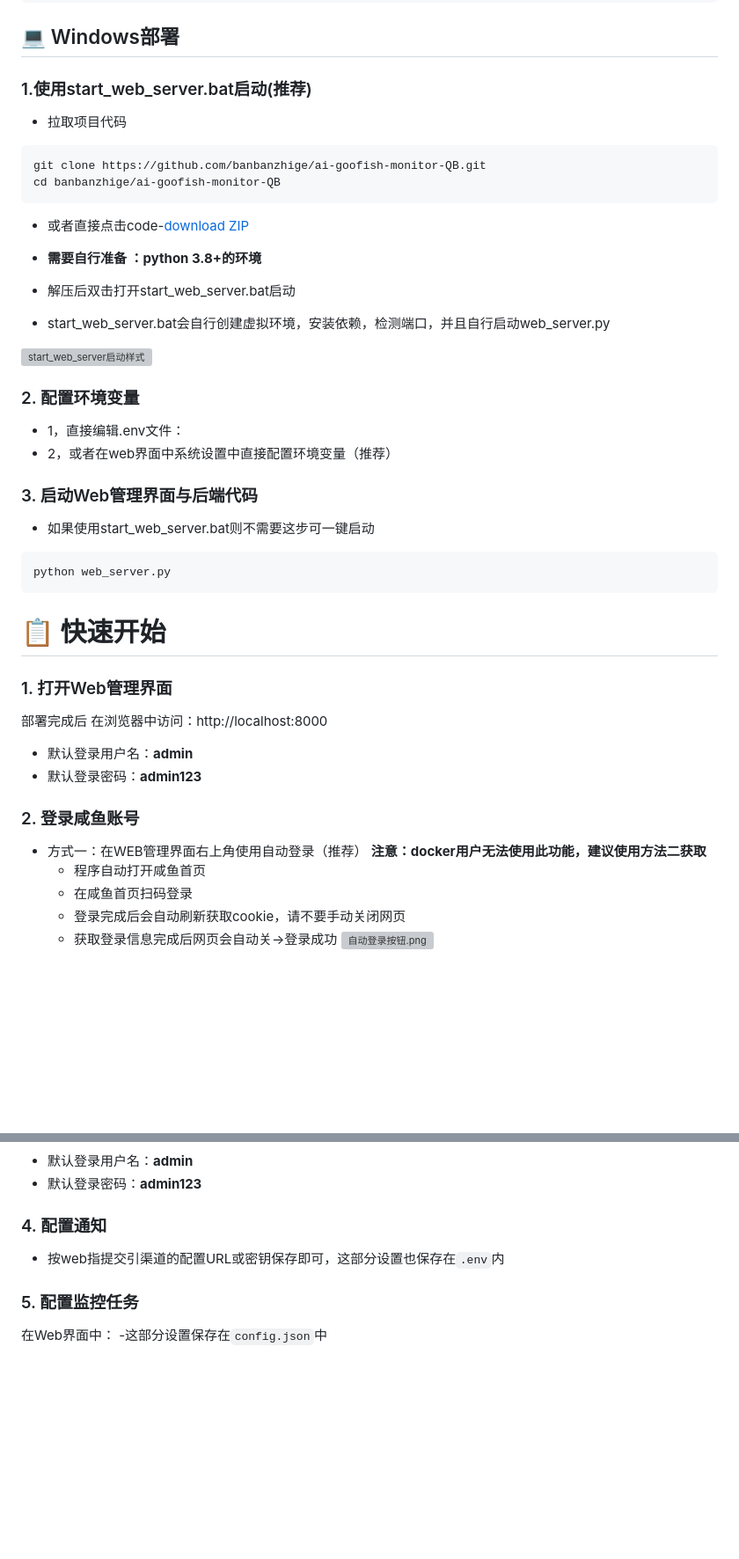
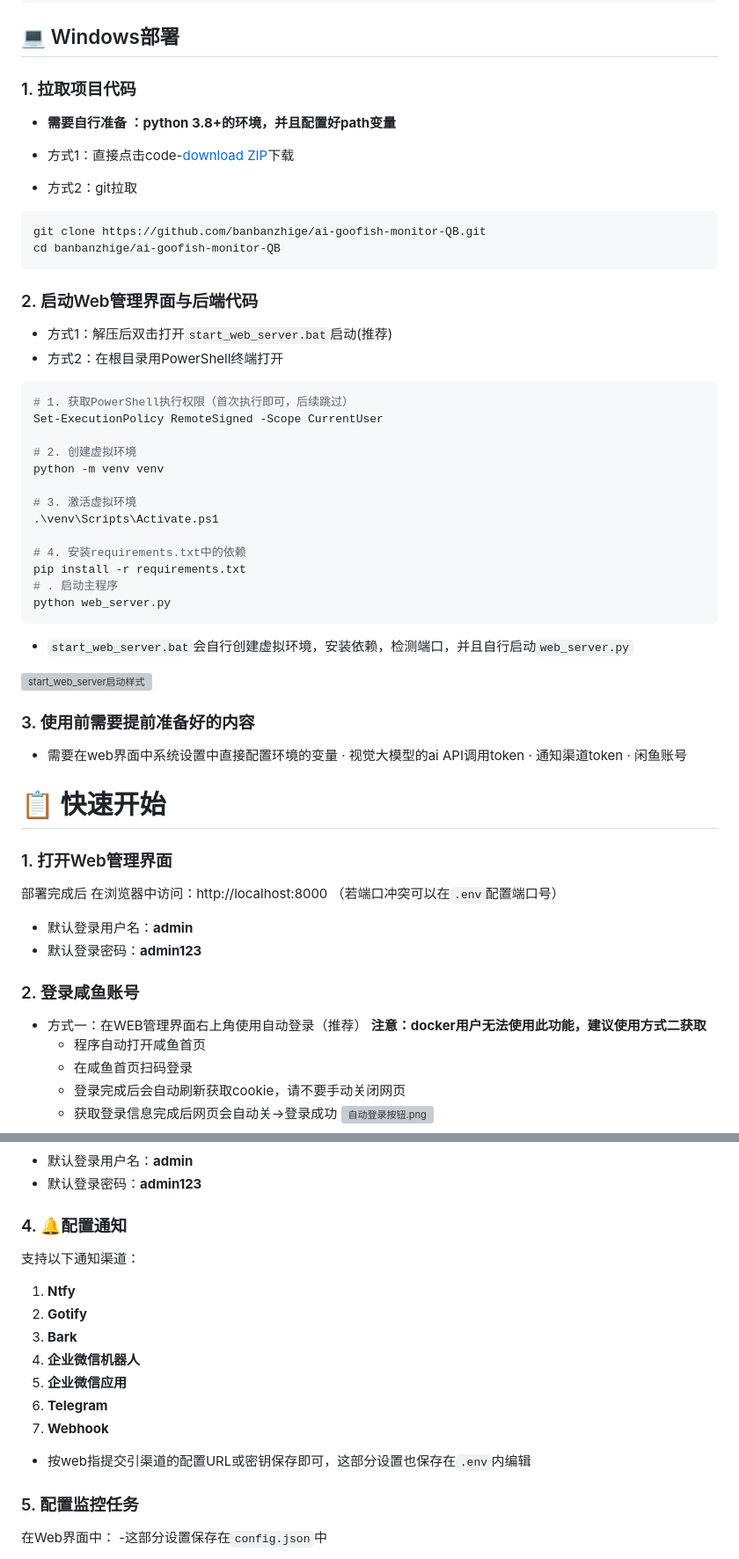
Before and after one commit to banbanzhige/ai-goofish-monitor-QB, a Markdown page: README.md, 2 parts joined by grey strips. Shown at 88% size. Drawn GitHub-style; blank space fills up the shorter version; grey boxes are pictures that could not be loaded.

````diff
--- a/README.md
+++ b/README.md
@@ -319,41 +319,62 @@ services:
 
 ## 💻 Windows部署
 
-### 1.使用start_web_server.bat启动(推荐)
+### 1. 拉取项目代码
 
-   - 拉取项目代码
+  - **需要自行准备 ：python 3.8+的环境，并且配置好path变量**
 
+  - 方式1：直接点击code-[download ZIP](https://github.com/banbanzhige/ai-goofish-monitor-QB/archive/refs/heads/master.zip)下载
+
+  - 方式2：git拉取
   ```PowerShell
   git clone https://github.com/banbanzhige/ai-goofish-monitor-QB.git
   cd banbanzhige/ai-goofish-monitor-QB
   ```
-  - 或者直接点击code-[download ZIP](https://github.com/banbanzhige/ai-goofish-monitor-QB/archive/refs/heads/master.zip)
 
 
-  - **需要自行准备 ：python 3.8+的环境**
-  - 解压后双击打开start_web_server.bat启动
-  - start_web_server.bat会自行创建虚拟环境，安装依赖，检测端口，并且自行启动web_server.py
+
+
+
+### 2. 启动Web管理界面与后端代码
+
+- 方式1：解压后双击打开`start_web_server.bat`启动(推荐)
+- 方式2：在根目录用PowerShell终端打开
+
+```PowerShell
+# 1. 获取PowerShell执行权限（首次执行即可，后续跳过）
+Set-ExecutionPolicy RemoteSigned -Scope CurrentUser
+
+# 2. 创建虚拟环境
+python -m venv venv
+
+# 3. 激活虚拟环境
+.\venv\Scripts\Activate.ps1
+
+# 4. 安装requirements.txt中的依赖
+pip install -r requirements.txt
+# . 启动主程序
+python web_server.py
+```
+
+
+  - `start_web_server.bat`会自行创建虚拟环境，安装依赖，检测端口，并且自行启动`web_server.py`
 
   ![start_web_server启动样式](Example/0.9.5/start_web_server启动样式.png)
 
-### 2. 配置环境变量
+### 3. 使用前需要提前准备好的内容
 
-- 1，直接编辑.env文件：
-- 2，或者在web界面中系统设置中直接配置环境变量（推荐）
+- 需要在web界面中系统设置中直接配置环境的变量
+  · 视觉大模型的ai API调用token
+  · 通知渠道token
+  · 闲鱼账号
 
-### 3. 启动Web管理界面与后端代码
-- 如果使用start_web_server.bat则不需要这步可一键启动
-
-```PowerShell
-python web_server.py
-```
 
 
 # 📋 快速开始
 
 ### 1. 打开Web管理界面
 部署完成后
-在浏览器中访问：http://localhost:8000
+在浏览器中访问：http://localhost:8000 （若端口冲突可以在`.env`配置端口号）
 
 - 默认登录用户名：**admin**
 - 默认登录密码：**admin123**
@@ -361,7 +382,7 @@ python web_server.py
 ### 2. 登录咸鱼账号
 
 - 方式一：在WEB管理界面右上角使用自动登录（推荐）
-**注意：docker用户无法使用此功能，建议使用方法二获取**
+**注意：docker用户无法使用此功能，建议使用方式二获取**
   - 程序自动打开咸鱼首页
   - 在咸鱼首页扫码登录
   - 登录完成后会自动刷新获取cookie，请不要手动关闭网页
@@ -414,8 +435,17 @@ python web_server.py
 - 默认登录用户名：**admin**
 - 默认登录密码：**admin123**
 
-### 4. 配置通知
-- 按web指提交引渠道的配置URL或密钥保存即可，这部分设置也保存在`.env`内
+### 4. 🔔配置通知
+支持以下通知渠道：
+1. **Ntfy**
+2. **Gotify**
+3. **Bark**
+4. **企业微信机器人**
+5. **企业微信应用**
+6. **Telegram**
+7. **Webhook**
+
+- 按web指提交引渠道的配置URL或密钥保存即可，这部分设置也保存在`.env`内编辑
 ### 5. 配置监控任务
 
 在Web界面中：
````
Also changed, not shown: other parts of README.md (+4 -18 lines).
